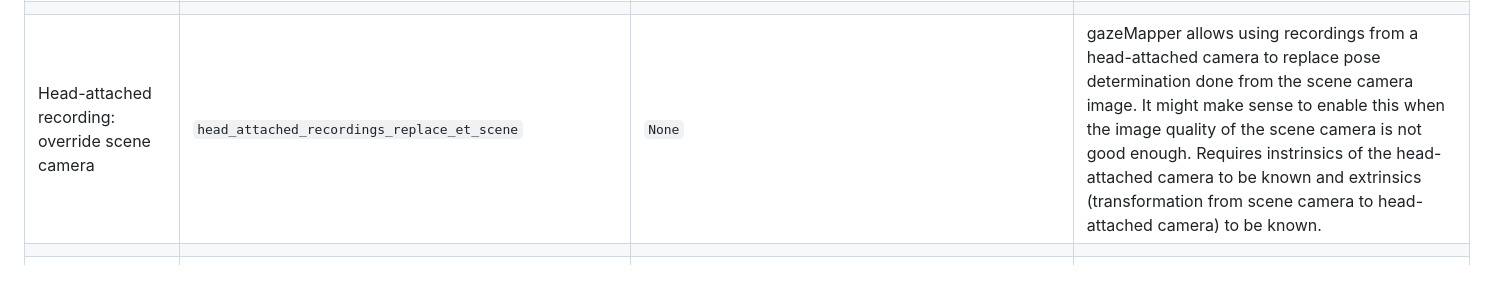
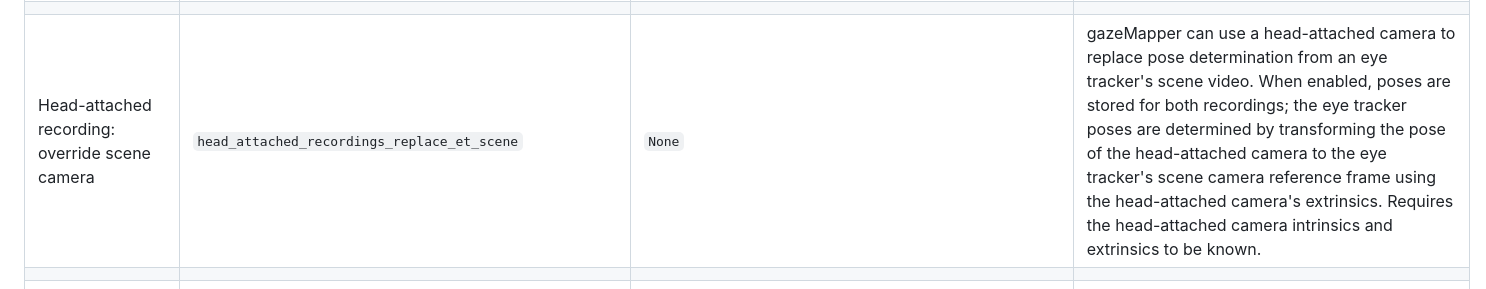
Before and after one commit to dcnieho/gazeMapper, a Markdown page: README.md, the part around the change. Drawn GitHub-style.

Commit message:
README: update docs about head-attached replacement camera

```diff
--- a/README.md
+++ b/README.md
@@ -757,7 +757,7 @@ In this section, a full overview of gazeMapper's settings is given. These settin
 |Store source directory as relative path?|`import_source_dir_as_relative_path`|`False`|Specifies whether the path to the source directory stored in the [recording info file](#output) is an absolute path (`False`) or a relative path (`True`). If a relative path is used, the imported recording and the source directory can be moved to another location, and the source directory can still be found as long as the relative path (e.g., one folder up and in the directory `original recordings`: `../original recordings`) doesn't change.|
 |Registered custom eye trackers|`import_known_custom_eye_trackers`|`None`|gazeMapper allows importing generic eye trackers for which no specific support is implemented, if their recording data is preprocessed to conform to glassesTools' generic data format. Here you can define specific known generic eye tracker names that you may import.|
 |||||
-|Head-attached recording: override scene camera|`head_attached_recordings_replace_et_scene`|`None`|gazeMapper allows using recordings from a head-attached camera to replace pose determination done from the scene camera image. It might make sense to enable this when the image quality of the scene camera is not good enough. Requires instrinsics of the head-attached camera to be known and extrinsics (transformation from scene camera to head-attached camera) to be known.|
+|Head-attached recording: override scene camera|`head_attached_recordings_replace_et_scene`|`None`|gazeMapper can use a head-attached camera to replace pose determination from an eye tracker's scene video. When enabled, poses are stored for both recordings; the eye tracker poses are determined by transforming the pose of the head-attached camera to the eye tracker's scene camera reference frame using the head-attached camera's extrinsics. Requires the head-attached camera intrinsics and extrinsics to be known.|
 |||||
 |Gaze overlay video: Color for gaze position on video|`overlay_video_gaze_vid_pos_color`|`RgbColor(  0,255,  0)`|Color used for drawing the recorded gaze position on the scene video. The value should be a [`gazeMapper.config.RgbColor`](#gazemapperconfigrgbcolor) object.|
 |Gaze overlay video: Color for 3D gaze position|`overlay_video_gaze_world_pos_color`|`RgbColor(255,  0,255)`|Color used for drawing the recorded 3D gaze position in the world. Not drawn if value is not set. The value should be a [`gazeMapper.config.RgbColor`](#gazemapperconfigrgbcolor) object.|
```
